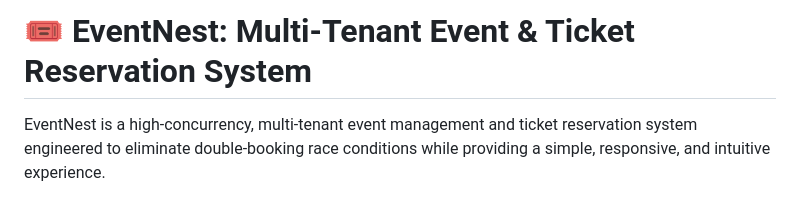
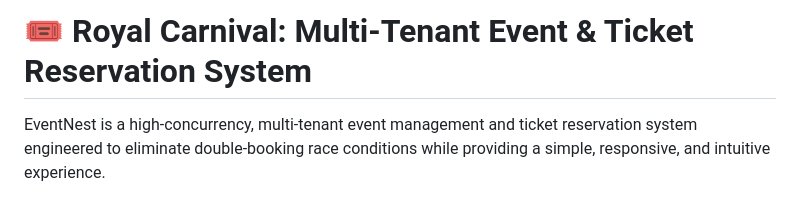
Before and after one commit to kavinilavanS/Event-Management, a Markdown page: README.md, the part around the change. Drawn GitHub-style.

```diff
--- a/README.md
+++ b/README.md
@@ -1,4 +1,4 @@
-# 🎟️ EventNest: Multi-Tenant Event & Ticket Reservation System
+# 🎟️ Royal Carnival: Multi-Tenant Event & Ticket Reservation System
 
 EventNest is a high-concurrency, multi-tenant event management and ticket reservation system engineered to eliminate double-booking race conditions while providing a simple, responsive, and intuitive experience.
 
```
